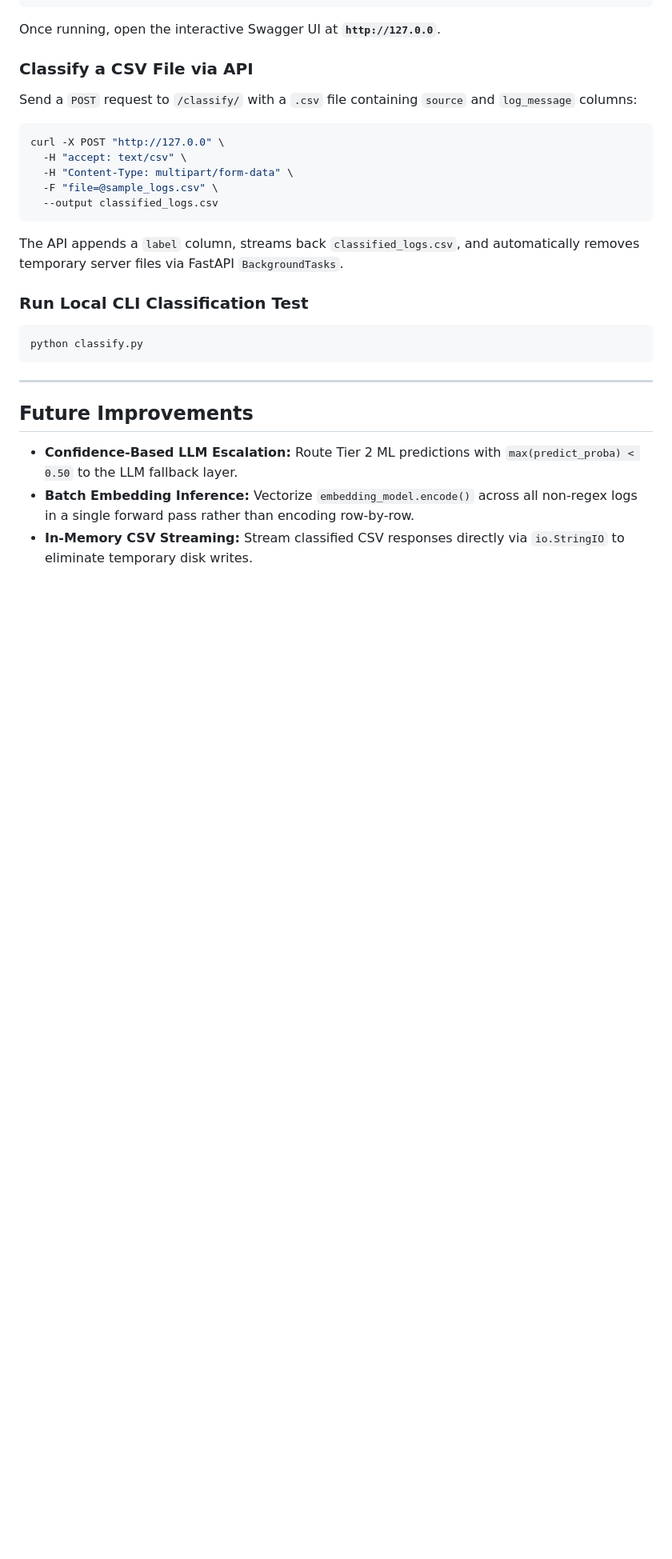
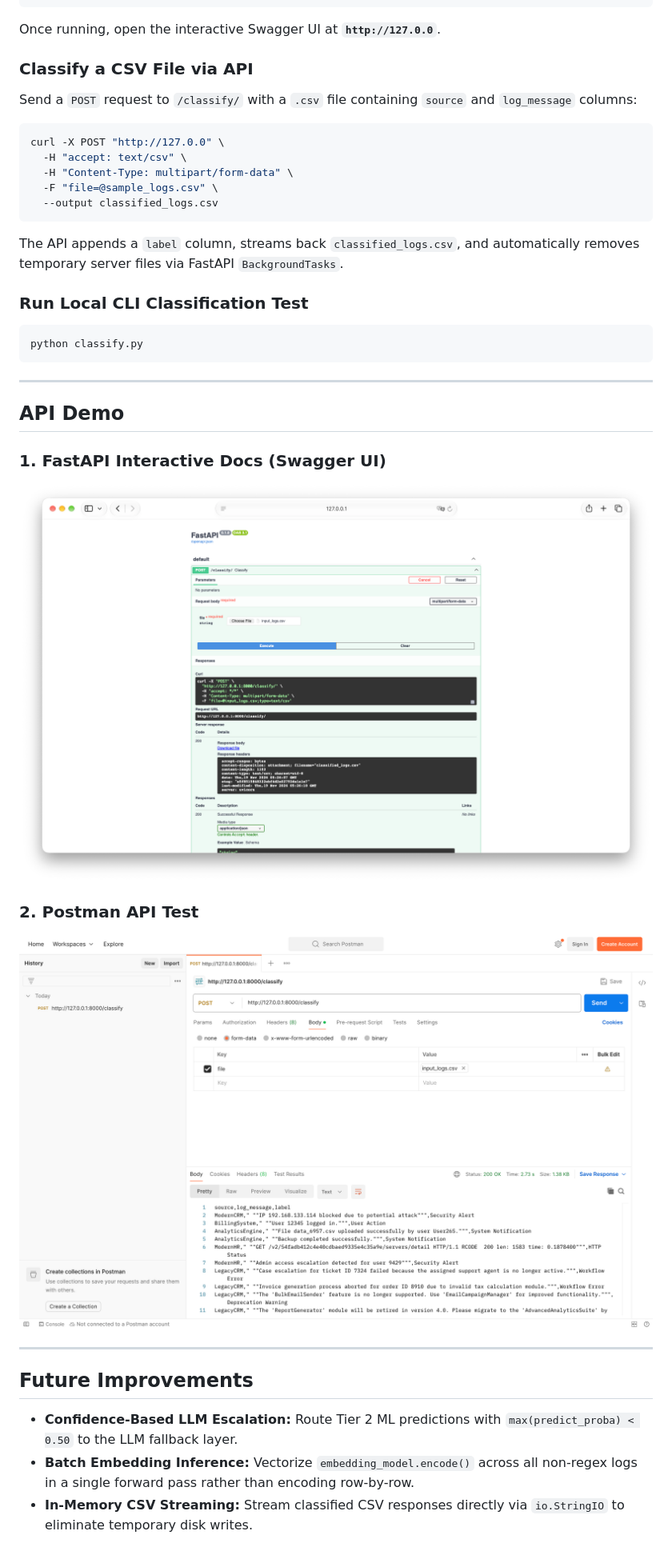
Before and after one commit to NavenduSingh17/hybrid-log-classifier, a Markdown page: README.md, the part around the change. Shown at 80% size. Rendered like a GitHub page; pictures changed too: assets/postman-demo.png (added), assets/swagger-ui.png (added); blank space fills up the shorter version.

```diff
--- a/README.md
+++ b/README.md
@@ -131,6 +131,16 @@ python classify.py
 
 ---
 
+## API Demo
+
+### 1. FastAPI Interactive Docs (Swagger UI)
+![FastAPI Swagger UI](assets/swagger-ui.png)
+
+### 2. Postman API Test
+![Postman Classification Response](assets/postman-demo.png)
+
+---
+
 ## Future Improvements
 * **Confidence-Based LLM Escalation:** Route Tier 2 ML predictions with `max(predict_proba) < 0.50` to the LLM fallback layer.
 * **Batch Embedding Inference:** Vectorize `embedding_model.encode()` across all non-regex logs in a single forward pass rather than encoding row-by-row.
```
Also changed, not shown: 1 other file.
